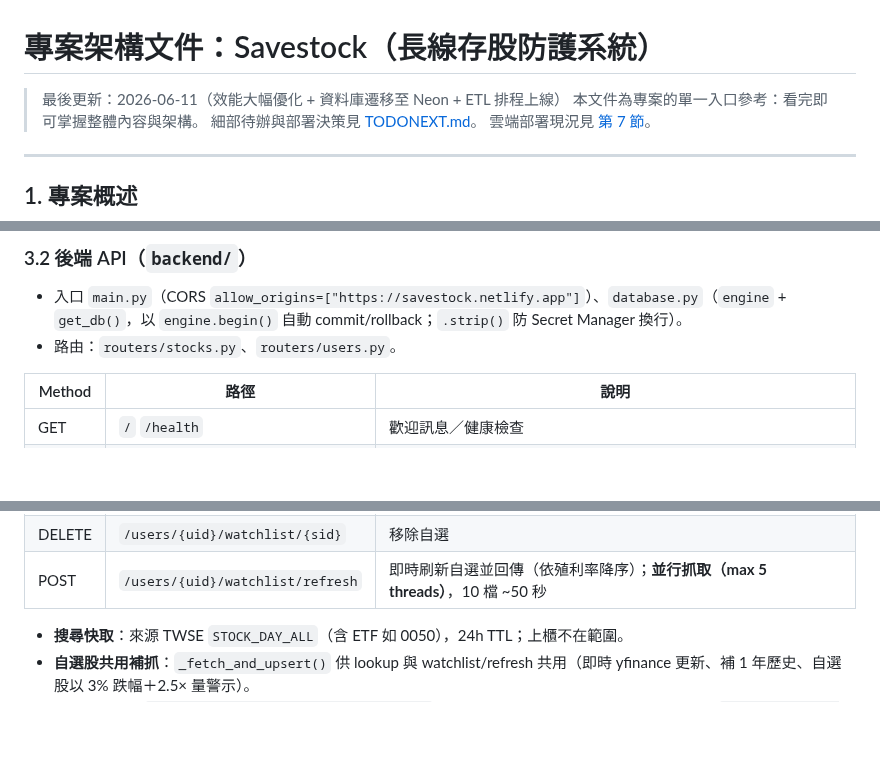
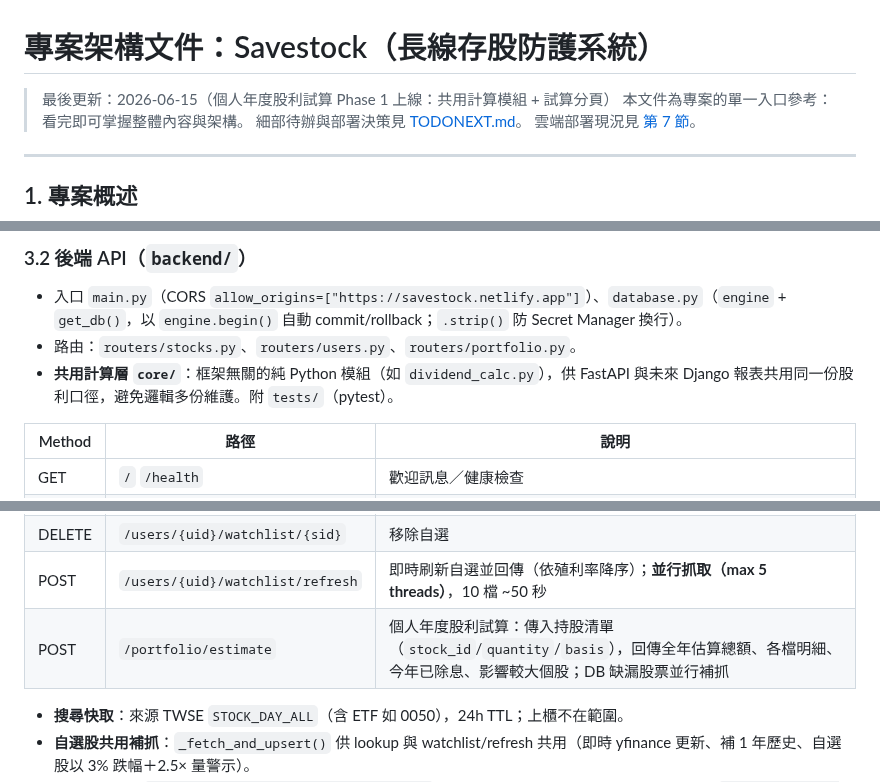
Before and after one commit to hank92312/Savestock, a Markdown page: APP.md, 3 parts joined by grey strips. Rendered like a GitHub page; blank space fills up the shorter version.

```diff
--- a/APP.md
+++ b/APP.md
@@ -1,6 +1,6 @@
 # 專案架構文件：Savestock（長線存股防護系統）
 
-> 最後更新：2026-06-11（效能大幅優化 + 資料庫遷移至 Neon + ETL 排程上線）
+> 最後更新：2026-06-15（個人年度股利試算 Phase 1 上線：共用計算模組 + 試算分頁）
 > 本文件為專案的單一入口參考：看完即可掌握整體內容與架構。
 > 細部待辦與部署決策見 [TODONEXT.md](TODONEXT.md)。
 > 雲端部署現況見 [第 7 節](#7-雲端部署現況gcp)。
@@ -49,7 +49,8 @@ Yahoo 財經 ──(yfinance)──> ETL 批次運算 ──> savestock.db
 
 ### 3.2 後端 API（`backend/`）
 * 入口 `main.py`（CORS `allow_origins=["https://savestock.netlify.app"]`）、`database.py`（`engine` + `get_db()`，以 `engine.begin()` 自動 commit/rollback；`.strip()` 防 Secret Manager 換行）。
-* 路由：`routers/stocks.py`、`routers/users.py`。
+* 路由：`routers/stocks.py`、`routers/users.py`、`routers/portfolio.py`。
+* **共用計算層 `core/`**：框架無關的純 Python 模組（如 `dividend_calc.py`），供 FastAPI 與未來 Django 報表共用同一份股利口徑，避免邏輯多份維護。附 `tests/`（pytest）。
 
 | Method | 路徑 | 說明 |
 | --- | --- | --- |
@@ -66,6 +67,7 @@ Yahoo 財經 ──(yfinance)──> ETL 批次運算 ──> savestock.db
 | POST | `/users/{uid}/watchlist` | 加入自選（檢查方案上限，超過回 403） |
 | DELETE | `/users/{uid}/watchlist/{sid}` | 移除自選 |
 | POST | `/users/{uid}/watchlist/refresh` | 即時刷新自選並回傳（依殖利率降序）；**並行抓取（max 5 threads）**，10 檔 ~50 秒 |
+| POST | `/portfolio/estimate` | 個人年度股利試算：傳入持股清單（`stock_id`/`quantity`/`basis`），回傳全年估算總額、各檔明細、今年已除息、影響較大個股；DB 缺漏股票並行補抓 |
 
 * **搜尋快取**：來源 TWSE `STOCK_DAY_ALL`（含 ETF 如 0050），24h TTL；上櫃不在範圍。
 * **自選股共用補抓**：`_fetch_and_upsert()` 供 lookup 與 watchlist/refresh 共用（即時 yfinance 更新、補 1 年歷史、自選股以 3% 跌幅＋2.5× 量警示）。
```
Also changed, not shown: other parts of APP.md (+13 -3 lines).
